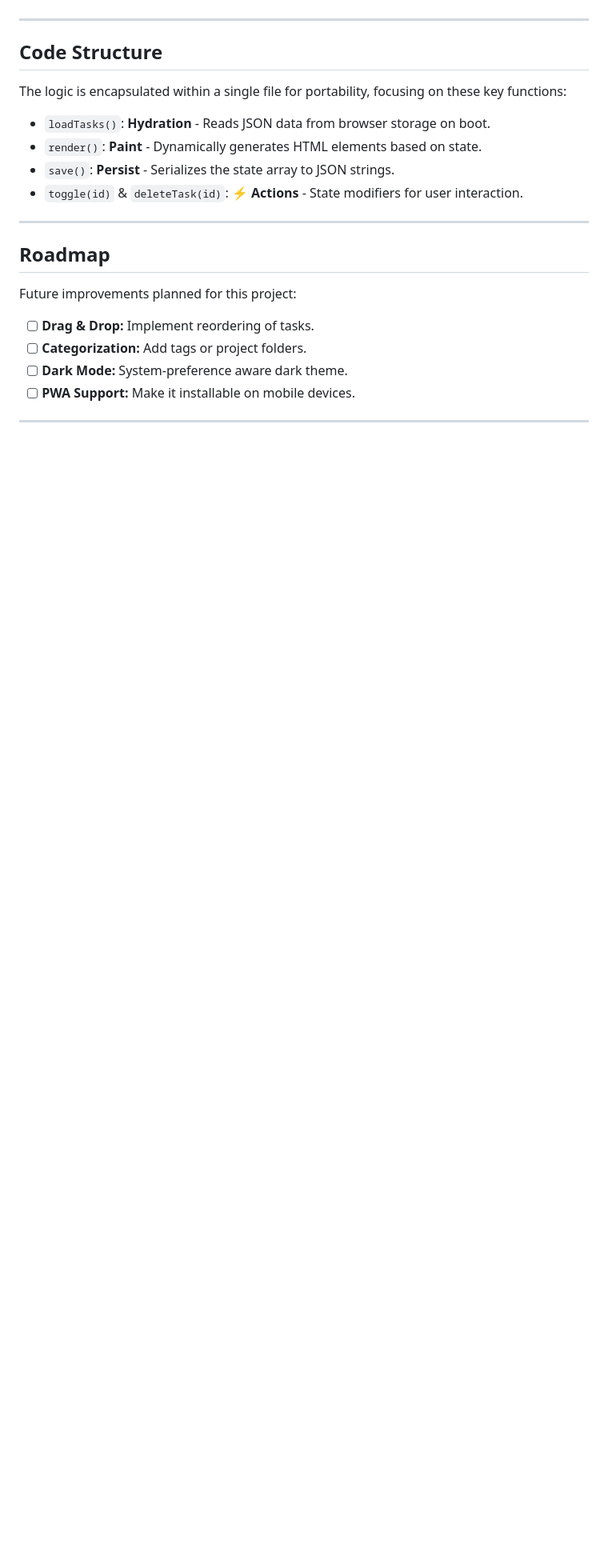
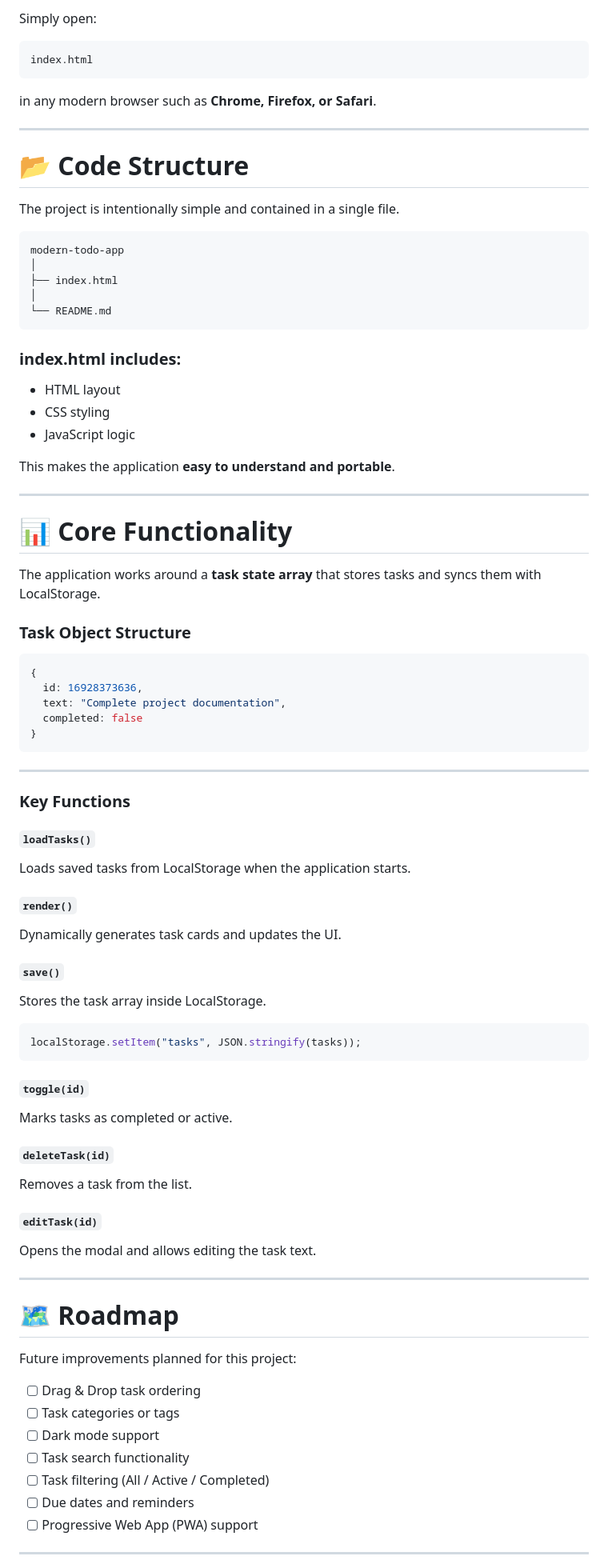
Before and after one commit to akanshujamwal/modern-todo-app, a Markdown page: README.md, the part around one of its changes. Shown at 80% size. Drawn GitHub-style; blank space fills up the shorter version.

````diff
--- a/README.md
+++ b/README.md
@@ -60,25 +72,94 @@ Since this is a client-side application, no Node.js or package manager is requir
+Simply open:
+
+```
+index.html
+```
+
+in any modern browser such as **Chrome, Firefox, or Safari**.
 
 ---
 
-##  Code Structure
+# 📂 Code Structure
 
-The logic is encapsulated within a single file for portability, focusing on these key functions:
+The project is intentionally simple and contained in a single file.
 
-* `loadTasks()`:  **Hydration** - Reads JSON data from browser storage on boot.
-* `render()`:  **Paint** - Dynamically generates HTML elements based on state.
-* `save()`:  **Persist** - Serializes the state array to JSON strings.
-* `toggle(id)` & `deleteTask(id)`: ⚡ **Actions** - State modifiers for user interaction.
+```
+modern-todo-app
+│
+├── index.html
+│
+└── README.md
+```
+
+### index.html includes:
+
+- HTML layout
+- CSS styling
+- JavaScript logic
+
+This makes the application **easy to understand and portable**.
 
 ---
 
-##  Roadmap
+# 📊 Core Functionality
+
+The application works around a **task state array** that stores tasks and syncs them with LocalStorage.
+
+### Task Object Structure
+
+```javascript
+{
+  id: 16928373636,
+  text: "Complete project documentation",
+  completed: false
+}
+```
+
+---
+
+### Key Functions
+
+#### `loadTasks()`
+
+Loads saved tasks from LocalStorage when the application starts.
+
+#### `render()`
+
+Dynamically generates task cards and updates the UI.
+
+#### `save()`
+
+Stores the task array inside LocalStorage.
+
+```javascript
+localStorage.setItem("tasks", JSON.stringify(tasks));
+```
+
+#### `toggle(id)`
+
+Marks tasks as completed or active.
+
+#### `deleteTask(id)`
+
+Removes a task from the list.
+
+#### `editTask(id)`
+
+Opens the modal and allows editing the task text.
+
+---
+
+# 🗺 Roadmap
 
 Future improvements planned for this project:
 
-- [ ] **Drag & Drop:** Implement reordering of tasks.
-- [ ] **Categorization:** Add tags or project folders.
-- [ ] **Dark Mode:** System-preference aware dark theme.
-- [ ] **PWA Support:** Make it installable on mobile devices.
+- [ ] Drag & Drop task ordering
+- [ ] Task categories or tags
+- [ ] Dark mode support
+- [ ] Task search functionality
+- [ ] Task filtering (All / Active / Completed)
+- [ ] Due dates and reminders
+- [ ] Progressive Web App (PWA) support
 
 ---
 
````
Also changed, not shown: other parts of README.md (+60 -41 lines).
